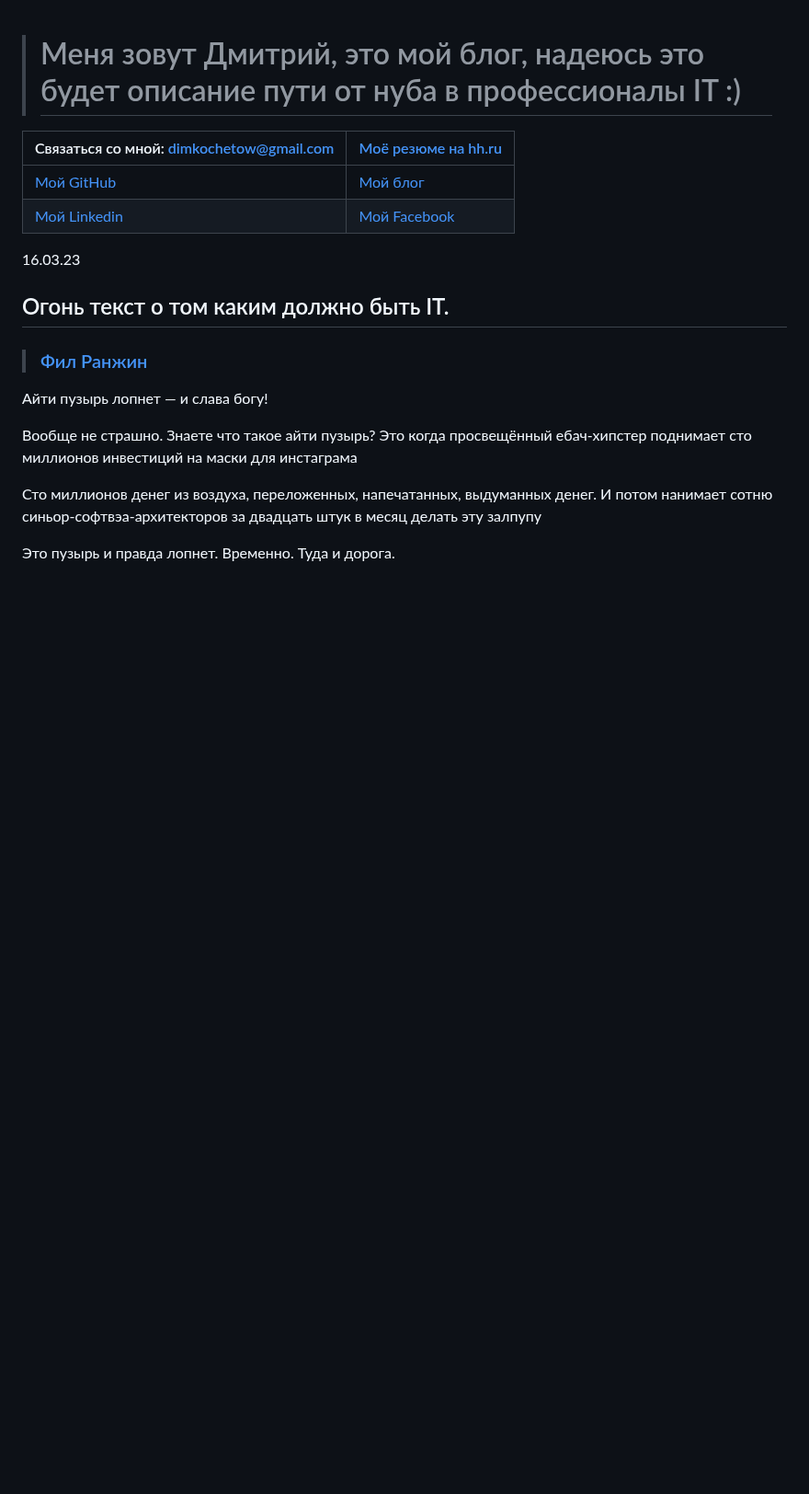
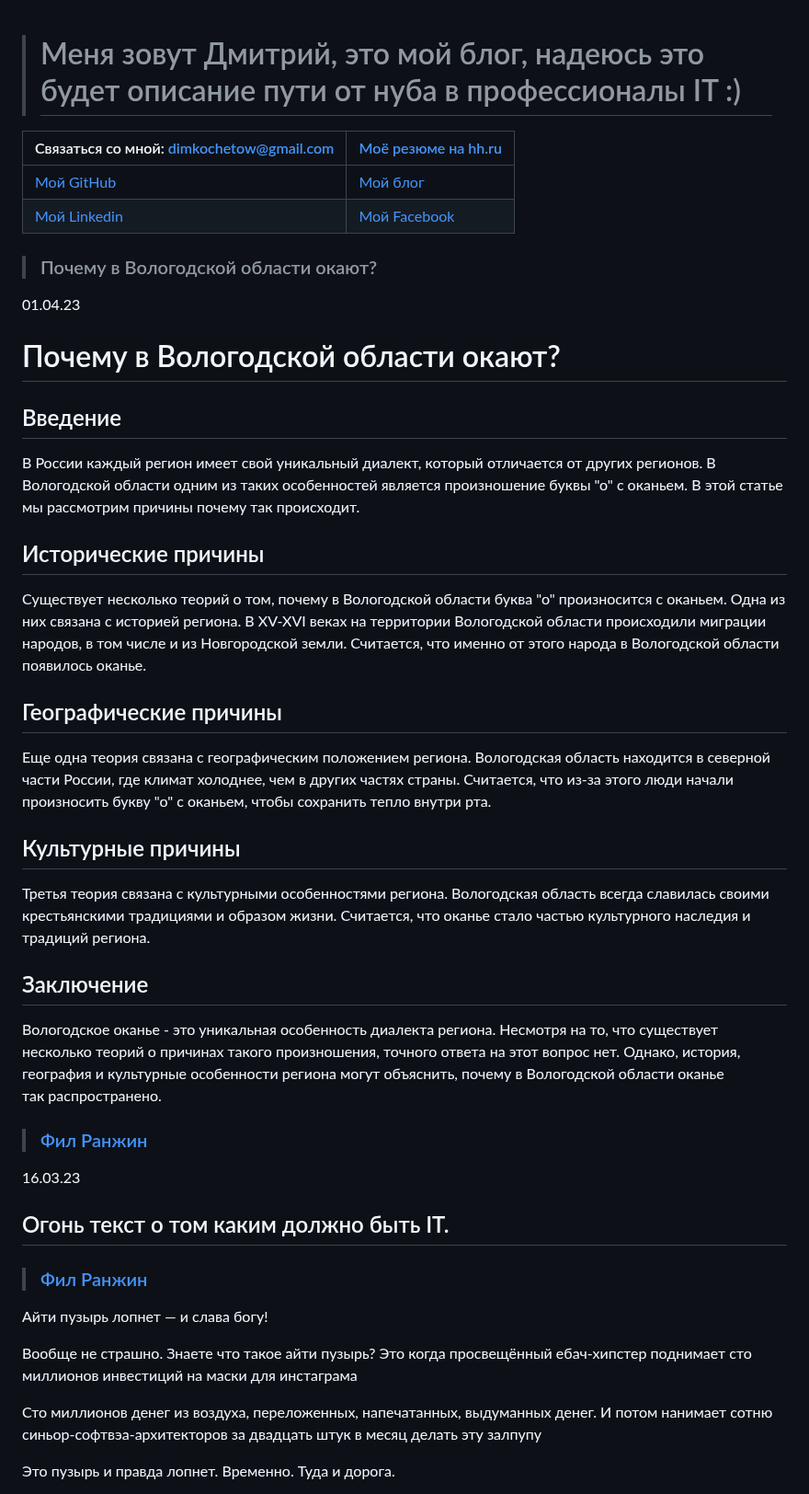
Before and after one commit to konicaRu/konicaru.github.io, a Markdown page: README.md, the part around the change. Shown at 92% size. GitHub-like rendering; blank space fills up the shorter version.

```diff
--- a/README.md
+++ b/README.md
@@ -6,8 +6,31 @@
 |[Мой GitHub](https://github.com/konicaRu)                        |[Мой блог](https://konicaru.github.io/)                                                   |
 |[Мой Linkedin](https://www.linkedin.com/in/dimkochetov/)         |[Мой Facebook](https://www.facebook.com/konica1970)|[Телеграмм](https://t.me/konica1970)  |
 
+> ### Почему в Вологодской области окают?
+01.04.23
+# Почему в Вологодской области окают?
 
+## Введение
 
+В России каждый регион имеет свой уникальный диалект, который отличается от других регионов. В Вологодской области одним из таких особенностей является произношение буквы "о" с оканьем. В этой статье мы рассмотрим причины почему так происходит.
+
+## Исторические причины
+
+Существует несколько теорий о том, почему в Вологодской области буква "о" произносится с оканьем. Одна из них связана с историей региона. В XV-XVI веках на территории Вологодской области происходили миграции народов, в том числе и из Новгородской земли. Считается, что именно от этого народа в Вологодской области появилось оканье.
+
+## Географические причины
+
+Еще одна теория связана с географическим положением региона. Вологодская область находится в северной части России, где климат холоднее, чем в других частях страны. Считается, что из-за этого люди начали произносить букву "о" с оканьем, чтобы сохранить тепло внутри рта.
+
+## Культурные причины
+
+Третья теория связана с культурными особенностями региона. Вологодская область всегда славилась своими крестьянскими традициями и образом жизни. Считается, что оканье стало частью культурного наследия и традиций региона.
+
+## Заключение
+
+Вологодское оканье - это уникальная особенность диалекта региона. Несмотря на то, что существует несколько теорий о причинах такого произношения, точного ответа на этот вопрос нет. Однако, история, география и культурные особенности региона могут объяснить, почему в Вологодской области оканье так распространено.
+
+> ###  [Фил Ранжин](https://twitter.com/fillpackart)
 16.03.23
 ## Огонь текст о том каким должно быть IT.
 
```
